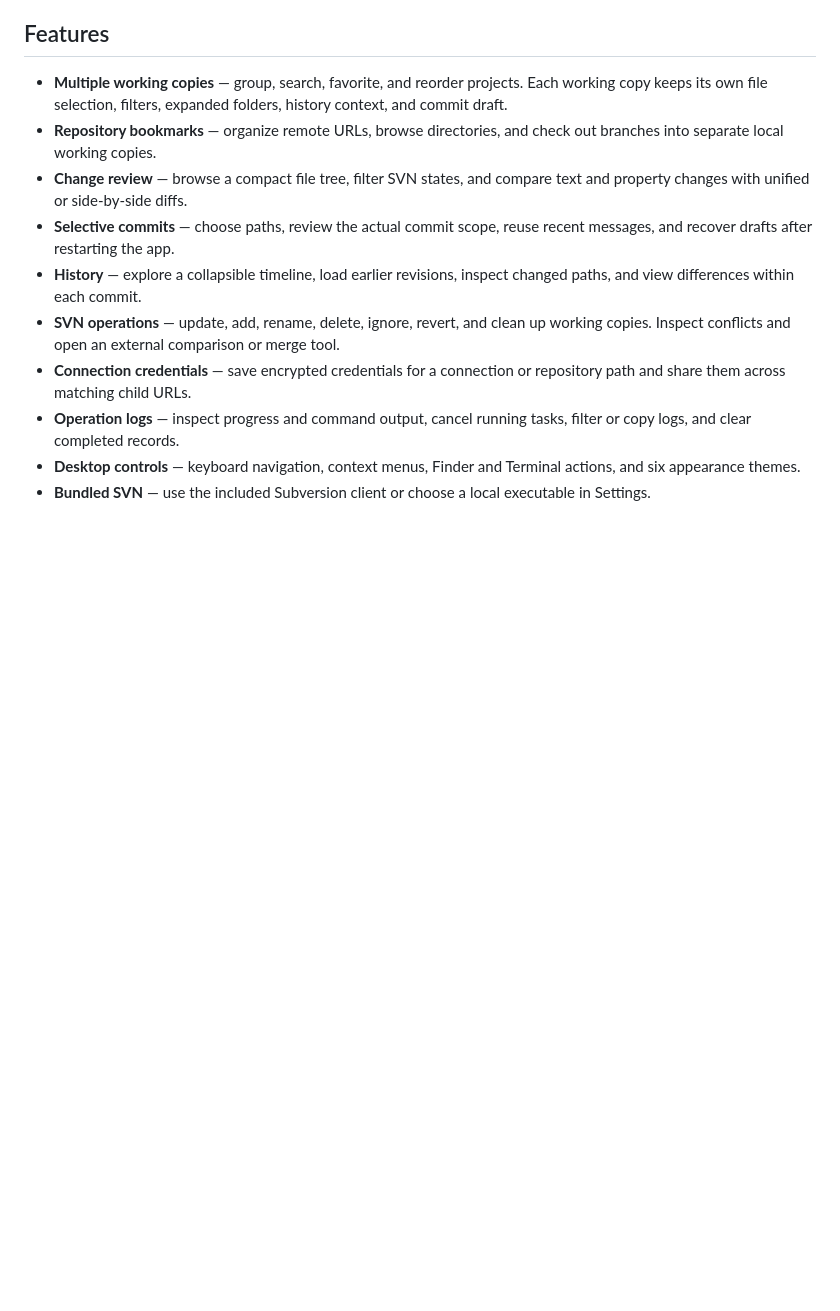
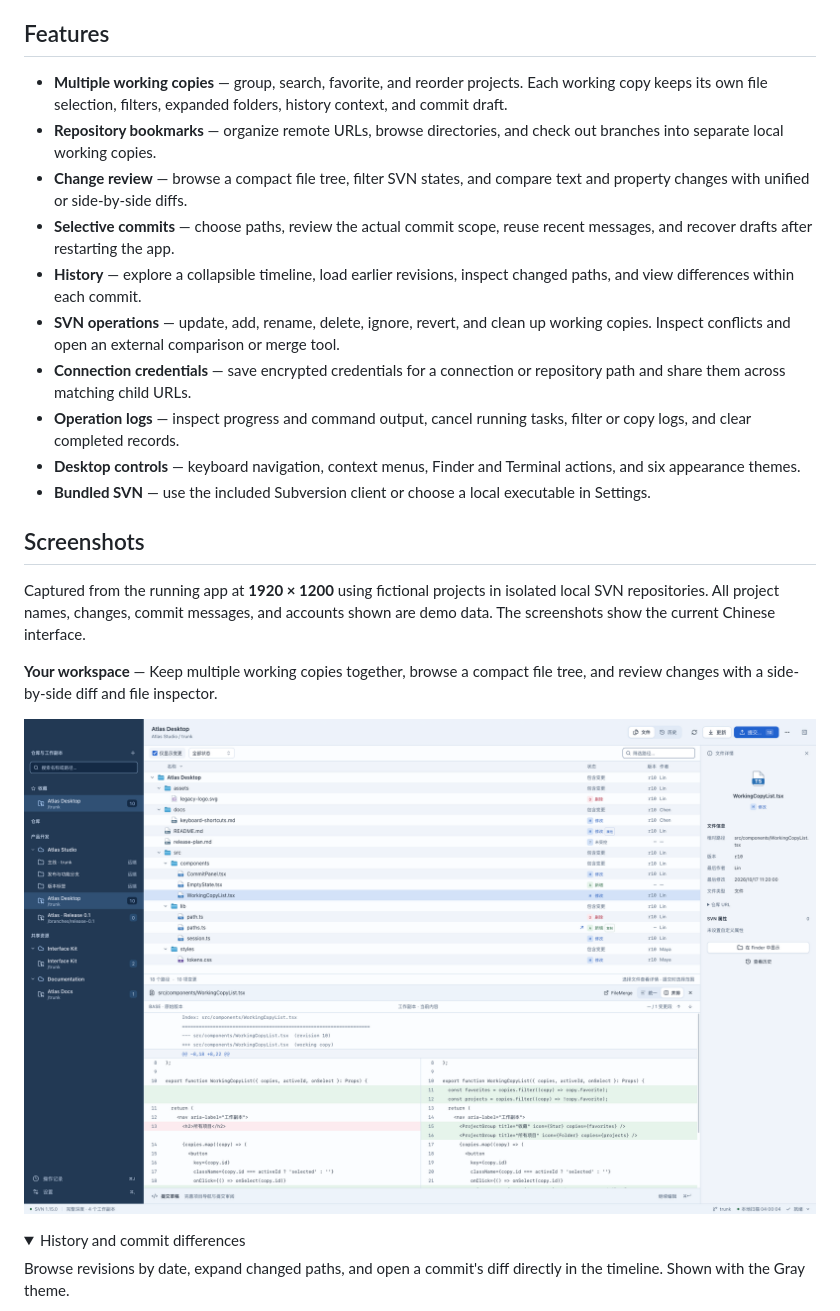
Before and after one commit to svn-box/svn-box, a Markdown page: README.md, the part around one of its changes. GitHub-like rendering; pictures changed too: resources/screenshots/workspace.png (added); folded sections open; blank space fills up the shorter version.

```diff
--- a/README.md
+++ b/README.md
@@ -16,3 +28,17 @@ The interface is currently available in Simplified Chinese.
 - **Operation logs** — inspect progress and command output, cancel running tasks, filter or copy logs, and clear completed records.
 - **Desktop controls** — keyboard navigation, context menus, Finder and Terminal actions, and six appearance themes.
 - **Bundled SVN** — use the included Subversion client or choose a local executable in Settings.
+
+## Screenshots
+
+Captured from the running app at **1920 × 1200** using fictional projects in isolated local SVN repositories. All project names, changes, commit messages, and accounts shown are demo data. The screenshots show the current Chinese interface.
+
+**Your workspace** — Keep multiple working copies together, browse a compact file tree, and review changes with a side-by-side diff and file inspector.
+
+![svnbox desktop workspace with grouped working copies, a file tree, and a side-by-side diff](resources/screenshots/workspace.png)
+
+<details>
+<summary>History and commit differences</summary>
+
+Browse revisions by date, expand changed paths, and open a commit's diff directly in the timeline. Shown with the Gray theme.
+
```
Also changed, not shown: other parts of README.md (+45 -3 lines), README.zh-CN.md (added, +104 -0 lines), resources/screenshots/appearance.png (added), resources/screenshots/commit.png (added), resources/screenshots/history.png (added), resources/screenshots/repositories.png (added), 2 other files.
